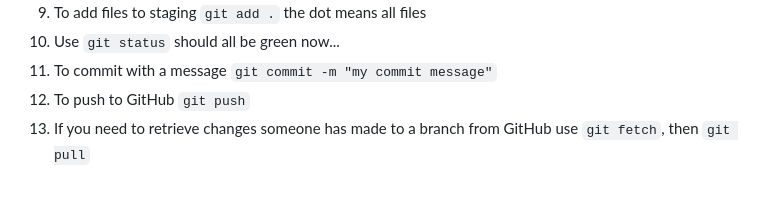
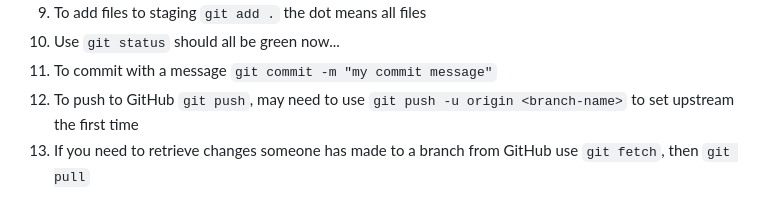
Before and after one commit to danniellejones/cp3405_project, a Markdown page: setup.md, the part around the change. Rendered like a GitHub page.

Commit message:
Update git push instruction

```diff
--- a/setup.md
+++ b/setup.md
@@ -107,7 +107,7 @@ Clone Project and Use Git Commands:
 9. To add files to staging `git add .` the dot means all files
 10. Use `git status` should all be green now...
 11. To commit with a message `git commit -m "my commit message"`
-12. To push to GitHub `git push`
+12. To push to GitHub `git push`, may need to use `git push -u origin <branch-name>` to set upstream the first time
 13. If you need to retrieve changes someone has made to a branch from GitHub use `git fetch`, then `git pull`
 
 Troubleshooting:
```
